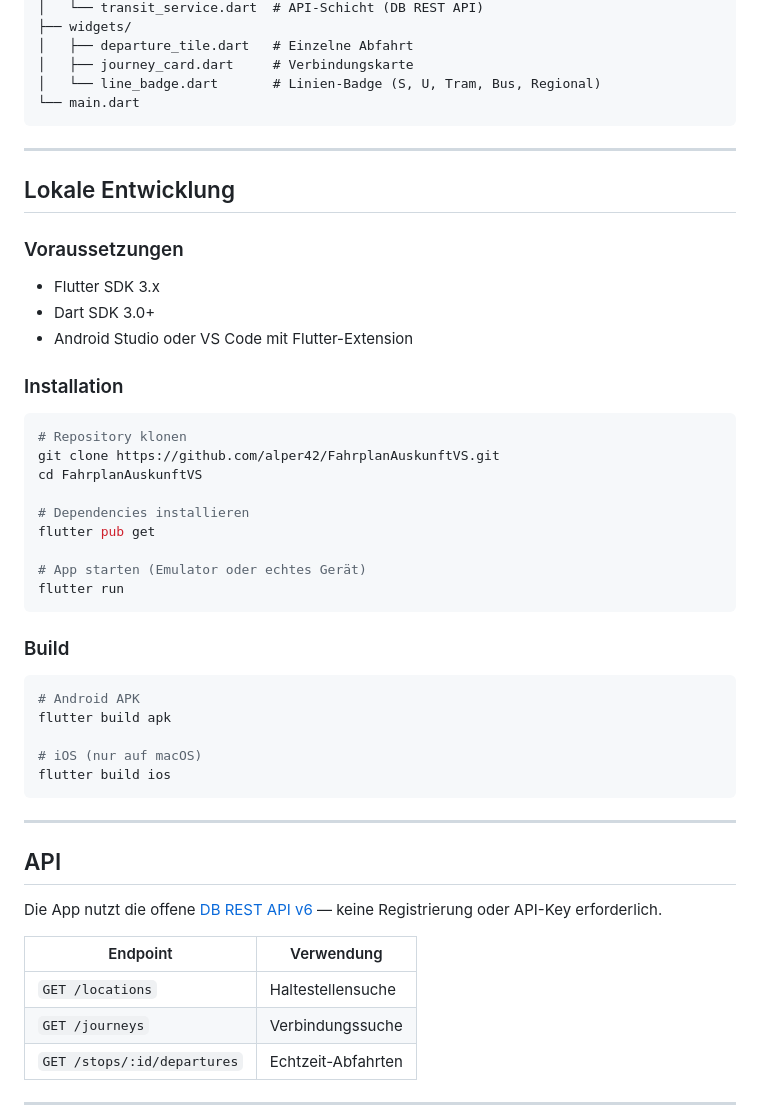
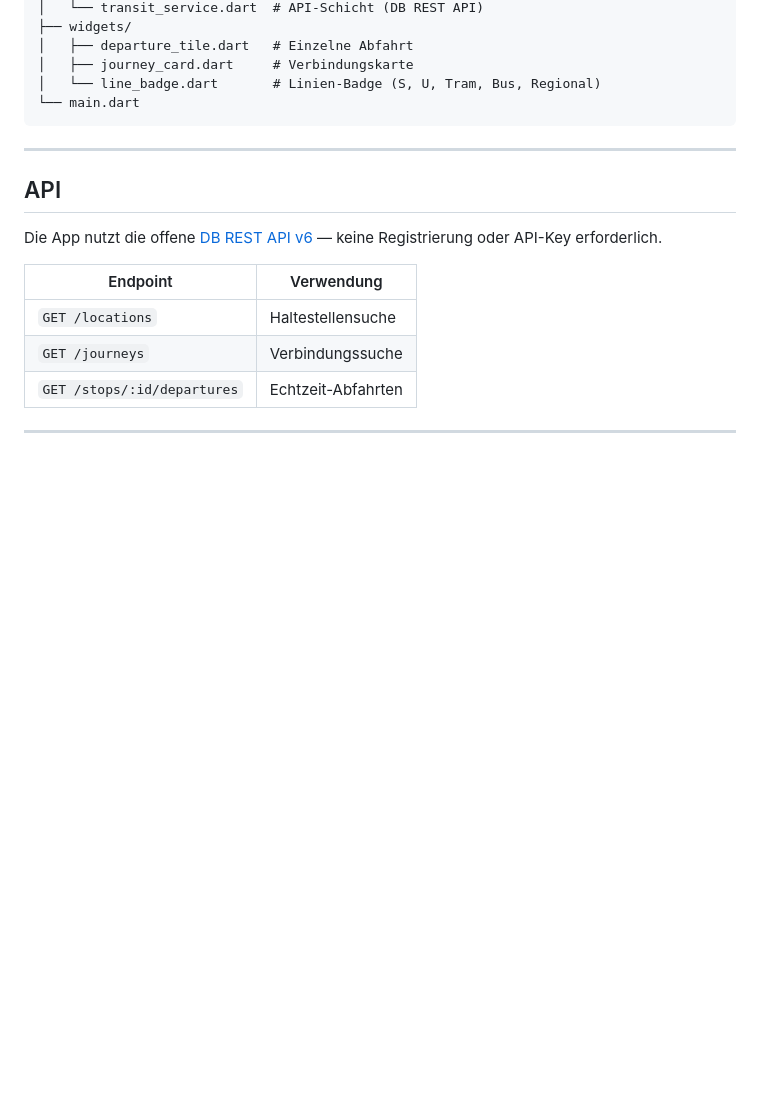
Before and after one commit to alper42/FA, a Markdown page: README.md, the part around the change. GitHub-like rendering; blank space fills up the shorter version.

````diff
--- a/README.fahrplan.md
+++ b/README.md
@@ -68,39 +68,6 @@ lib/
 
 ---
 
-## Lokale Entwicklung
-
-### Voraussetzungen
-- Flutter SDK 3.x
-- Dart SDK 3.0+
-- Android Studio oder VS Code mit Flutter-Extension
-
-### Installation
-
-```bash
-# Repository klonen
-git clone https://github.com/alper42/FahrplanAuskunftVS.git
-cd FahrplanAuskunftVS
-
-# Dependencies installieren
-flutter pub get
-
-# App starten (Emulator oder echtes Gerät)
-flutter run
-```
-
-### Build
-
-```bash
-# Android APK
-flutter build apk
-
-# iOS (nur auf macOS)
-flutter build ios
-```
-
----
-
 ## API
 
 Die App nutzt die offene [DB REST API v6](https://v6.db.transport.rest) — keine Registrierung oder API-Key erforderlich.
````
